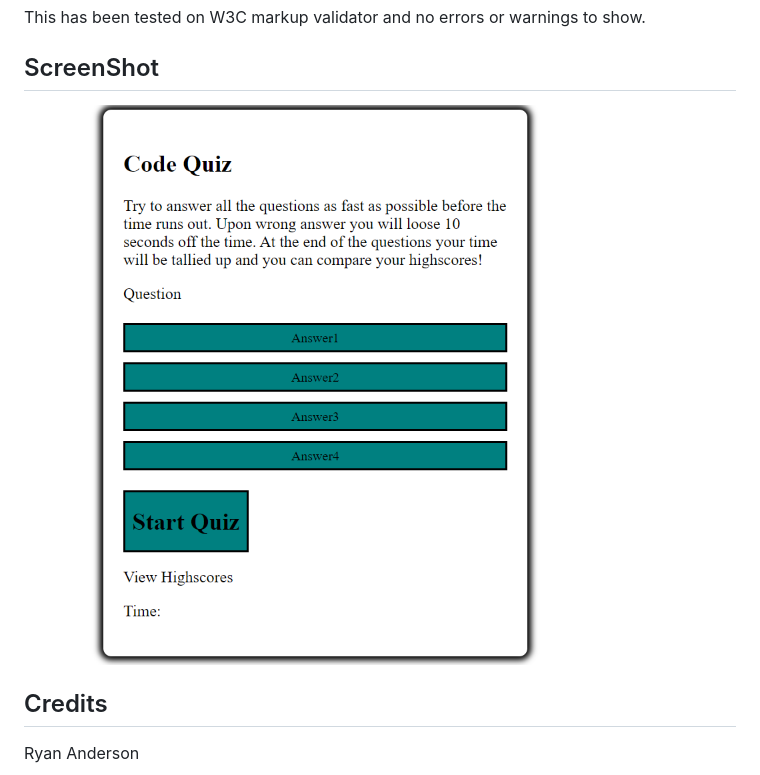
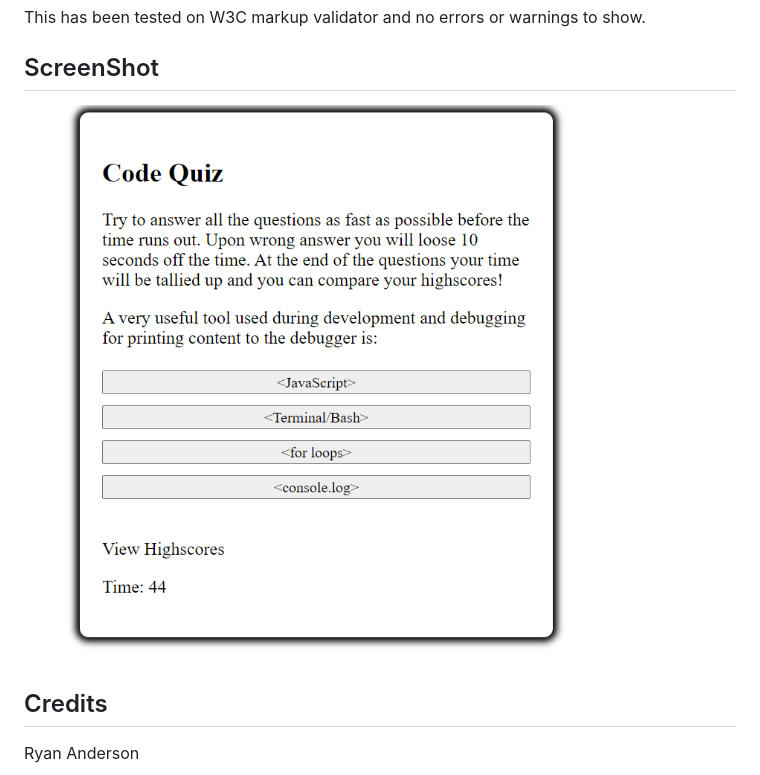
Before and after one commit to Ryansswell/Quiz, a Markdown page: README.md, the part around the change. GitHub-like rendering; pictures changed too: CodeQuiz.PNG (added).

Commit message:
Better picture of questions and interactive aspect

```diff
--- a/README.md
+++ b/README.md
@@ -25,7 +25,7 @@ This has been tested on W3C markup validator and no errors or warnings to show.
 
 ## ScreenShot
 
-![](CodeQuiz1.PNG)
+![](CodeQuiz.PNG)
 
 ## Credits
 
```
